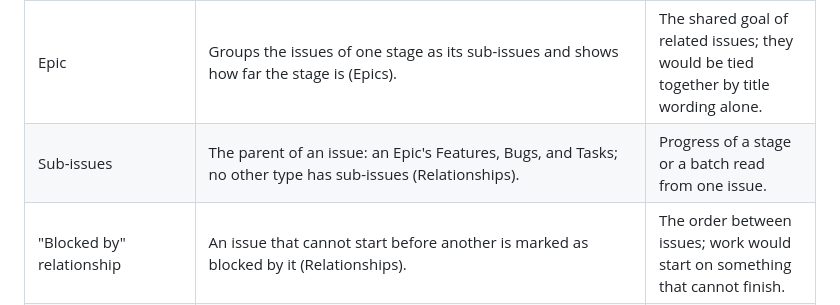
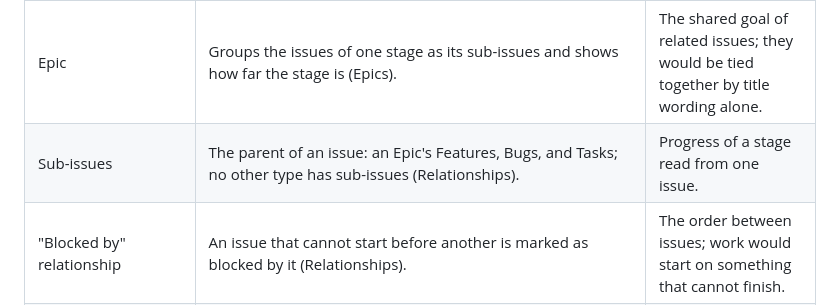
Before and after one commit to hoshiori-dev/devcontainer-features, a Markdown page: .agents/knowledge/github-workflow.md, the part around the change. GitHub-like rendering.

Commit message:
docs(harness): record applied labels and tasks
Tick the tasks for the area labels, the test issues, and the open
issues, record the label set as partly applied, and name a stage
alone as what a sub-issue list shows.

```diff
--- a/.agents/knowledge/github-workflow.md
+++ b/.agents/knowledge/github-workflow.md
@@ -26,7 +26,7 @@ publishing a higher fixed version — a published version cannot be withdrawn fr
 | Acceptance                                | The required check `ci-gate` passes, the Acceptance of the PR's OpenSpec change is verified (see `spec-workflow.md`), and a maintainer merges.                                                                                                                                                                                                                                                                      | Merge would equal an unchecked release to every consumer.                                |
 | Issue types (Epic / Feature / Bug / Task) | The kind of work, set by the issue form. Bug: a published feature or the harness behaves differently from its specification or documentation. Feature: a new feature for the collection, or a new capability or behavior change of an existing one. Task: all other planned work, a new capability of the harness included. Epic: one stage of the collection's functionality that takes several issues to deliver. | Filtering defects from new work.                                                         |
 | Epic                                      | Groups the issues of one stage as its sub-issues and shows how far the stage is (Epics).                                                                                                                                                                                                                                                                                                                            | The shared goal of related issues; they would be tied together by title wording alone.   |
-| Sub-issues                                | The parent of an issue: an Epic's Features, Bugs, and Tasks; no other type has sub-issues (Relationships).                                                                                                                                                                                                                                                                                                          | Progress of a stage or a batch read from one issue.                                      |
+| Sub-issues                                | The parent of an issue: an Epic's Features, Bugs, and Tasks; no other type has sub-issues (Relationships).                                                                                                                                                                                                                                                                                                          | Progress of a stage read from one issue.                                                 |
 | "Blocked by" relationship                 | An issue that cannot start before another is marked as blocked by it (Relationships).                                                                                                                                                                                                                                                                                                                               | The order between issues; work would start on something that cannot finish.              |
 | Priority field                            | When an open Feature, Bug, or Task is worked on, relative to other work: Urgent, High, Medium, or Low (Fields).                                                                                                                                                                                                                                                                                                     | Picking the next issue from a filter instead of from memory.                             |
 | Target date of an Epic                    | The date a stage aims at; a goal, optional (Fields).                                                                                                                                                                                                                                                                                                                                                                | A stated horizon for a stage.                                                            |
```
Also changed, not shown: 2 other files.
